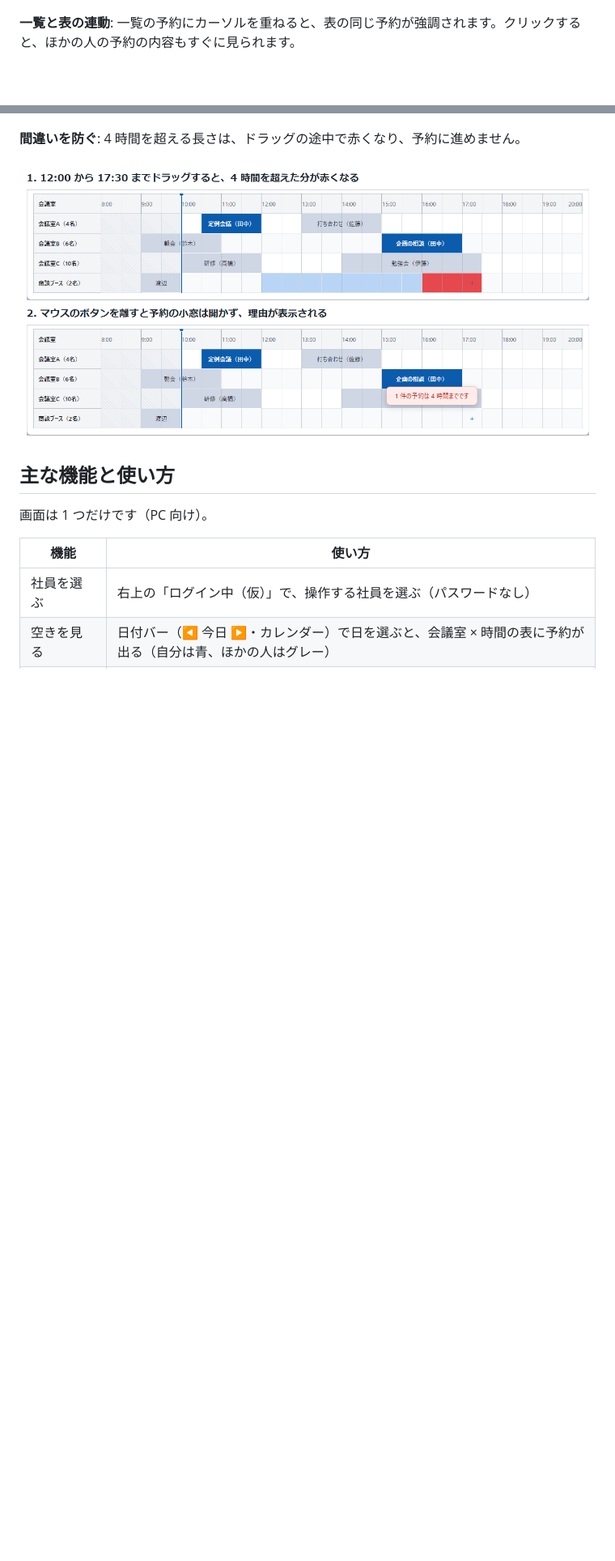
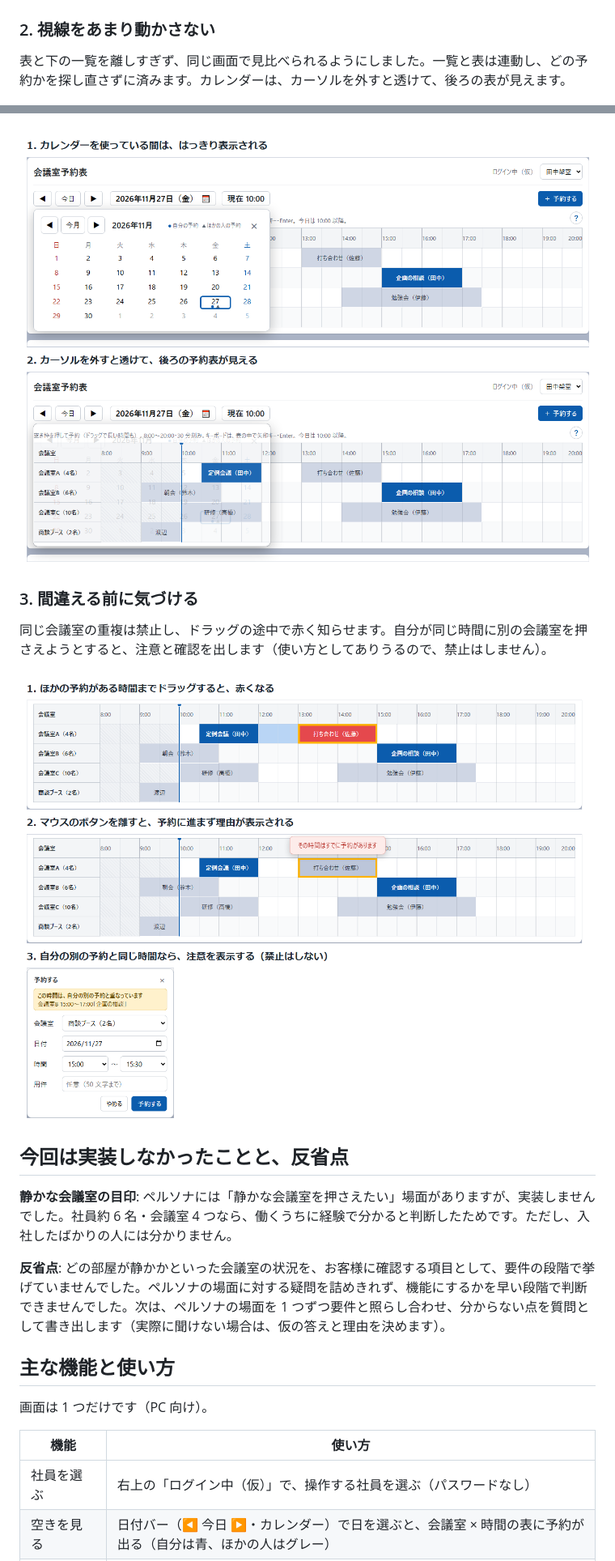
Before and after one commit to shijirou/app-practice-003-room-booking, a Markdown page: README.md, 2 parts joined by grey strips. Shown at 81% size. Drawn GitHub-style; pictures changed too: docs/images/calendar.png (added), docs/images/over-4h.png (deleted), docs/images/prevent.png (added); blank space fills up the shorter version.

Commit message:
README に「こだわったところ」と「実装しなかったことと反省点」を載せ、写真を入れ替える（#196）
Co-Authored-By: Claude Sonnet 5.5 <noreply@anthropic.com>

```diff
--- a/README.md
+++ b/README.md
@@ -28,13 +30,22 @@ AI（Claude Code）を使ったアプリ開発の工程を学ぶための練習
 
 ![商談ブースの空き枠を押して開いた予約の小窓](docs/images/reserve.png)
 
-**一覧と表の連動**: 一覧の予約にカーソルを重ねると、表の同じ予約が強調されます。クリックすると、ほかの人の予約の内容もすぐに見られます。
+### 2. 視線をあまり動かさない
+表と下の一覧を離しすぎず、同じ画面で見比べられるようにしました。一覧と表は連動し、どの予約かを探し直さずに済みます。カレンダーは、カーソルを外すと透けて、後ろの表が見えます。
 
 ![一覧の予約にカーソルを重ねると表の同じ予約が強調され、クリックすると予約の内容が開く様子](docs/images/list-link.png)
 
-**間違いを防ぐ**: 4 時間を超える長さは、ドラッグの途中で赤くなり、予約に進めません。
+![ミニカレンダーが、使っている間ははっきり表示され、カーソルを外すと透けて後ろの予約表が見える様子](docs/images/calendar.png)
 
-![4 時間を超えてドラッグすると超えた分が赤くなり、離すと理由が表示される様子](docs/images/over-4h.png)
+### 3. 間違える前に気づける
+同じ会議室の重複は禁止し、ドラッグの途中で赤く知らせます。自分が同じ時間に別の会議室を押さえようとすると、注意と確認を出します（使い方としてありうるので、禁止はしません）。
+
+![重なる時間までドラッグすると赤くなって理由が表示される様子と、自分の別の予約と重なるときの注意文](docs/images/prevent.png)
+
+## 今回は実装しなかったことと、反省点
+**静かな会議室の目印**: ペルソナには「静かな会議室を押さえたい」場面がありますが、実装しませんでした。社員約 6 名・会議室 4 つなら、働くうちに経験で分かると判断したためです。ただし、入社したばかりの人には分かりません。
+
+**反省点**: どの部屋が静かかといった会議室の状況を、お客様に確認する項目として、要件の段階で挙げていませんでした。ペルソナの場面に対する疑問を詰めきれず、機能にするかを早い段階で判断できませんでした。次は、ペルソナの場面を 1 つずつ要件と照らし合わせ、分からない点を質問として書き出します（実際に聞けない場合は、仮の答えと理由を決めます）。
 
 ## 主な機能と使い方
 画面は 1 つだけです（PC 向け）。
```
Also changed, not shown: other parts of README.md (+9 -8 lines), docs/handoff.md (+1 -1 lines), docs/progress.md (+1 -0 lines).
